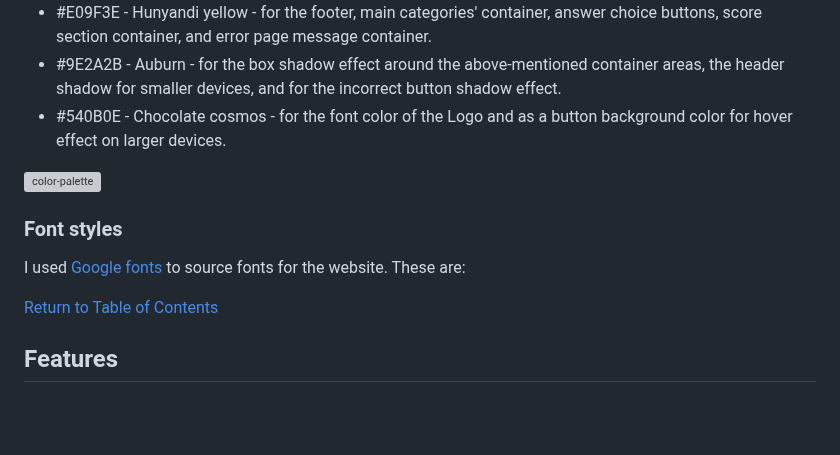
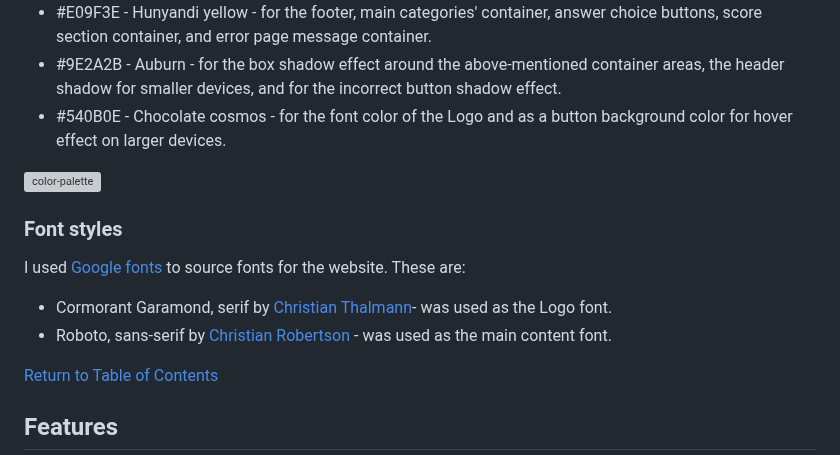
Before and after one commit to Code-Institute-Submissions/laurakond-quiz-my-art, a Markdown page: README.md, the part around the change. Rendered like a GitHub page; blank space fills up the shorter version; grey boxes are pictures that could not be loaded.

Commit message:
readme(edit font style section)

```diff
--- a/README.md
+++ b/README.md
@@ -141,14 +141,14 @@ The following palette was used to ensure contrast is achieved between the main p
 - #9E2A2B - Auburn - for the box shadow effect around the above-mentioned container areas, the header shadow for smaller devices, and for the incorrect button shadow effect.
 - #540B0E - Chocolate cosmos - for the font color of the Logo and as a button background color for hover effect on larger devices.
 
-
 ![color-palette](assets/documentation/features-images/pp2-color-palette.webp)
 
 ### Font styles
 
 I used [Google fonts](https://fonts.google.com/) to source fonts for the website. These are:
 
-
+- Cormorant Garamond, serif by [Christian Thalmann](https://fonts.google.com/?query=Christian%20Thalmann)- was used as the Logo font.
+- Roboto, sans-serif by [Christian Robertson](https://fonts.google.com/?query=Christian%20Robertson) - was used as the main content font.
 
  [Return to Table of Contents](#table-of-contents)
 
```
